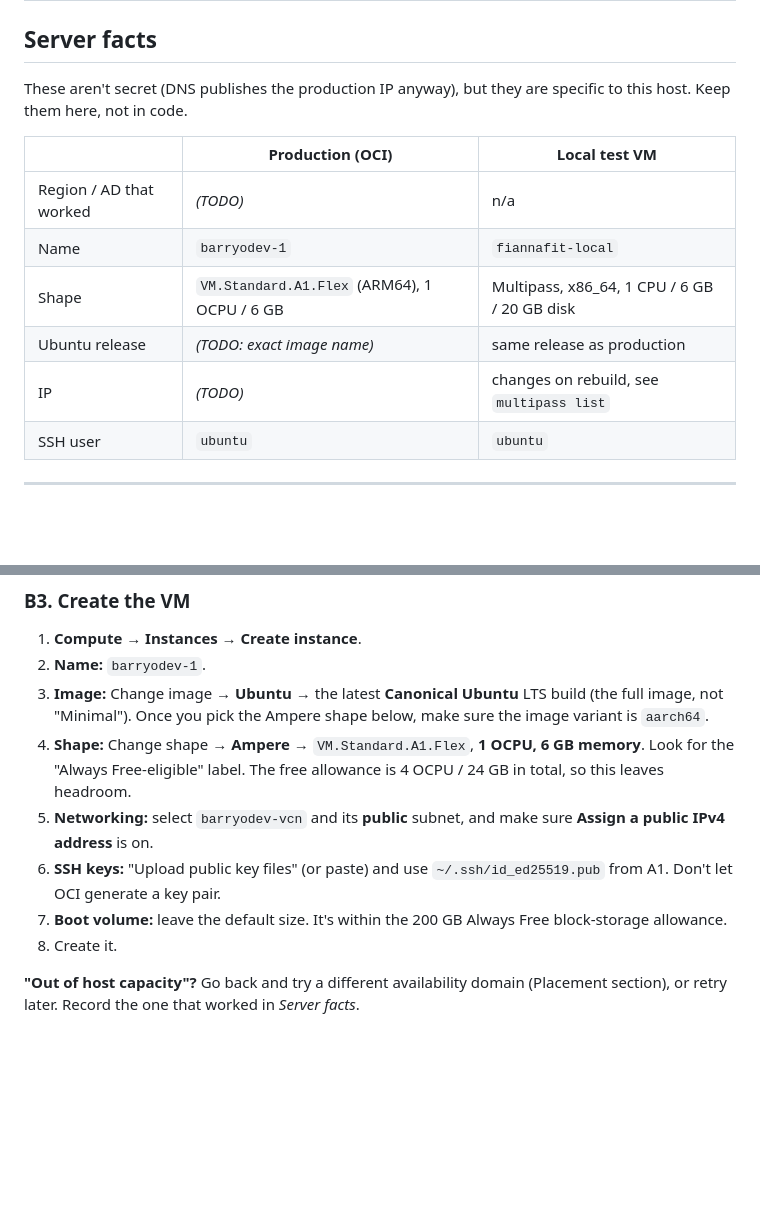
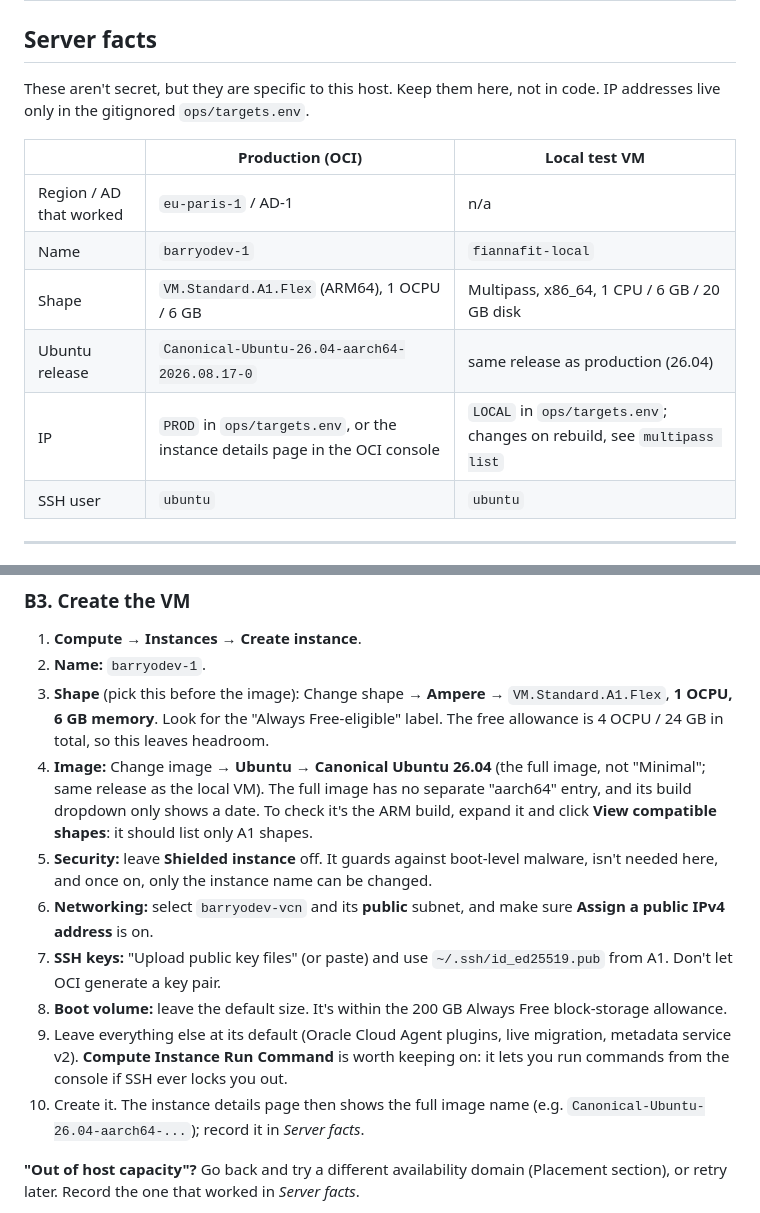
Before and after one commit to barryodev/fiannafit, a Markdown page: ops/README.md, 2 parts joined by grey strips. Rendered like a GitHub page; blank space fills up the shorter version.

Commit message:
DAI-10: Record OCI server facts and clarify instance creation steps
Fill in region/AD, image name and IP for barryodev-1. In B3, pick the
shape before the image, explain how to confirm the ARM build, leave
Shielded instance off and keep Run Command on.

Co-Authored-By: Claude Opus 5.5 <noreply@anthropic.com>

```diff
--- a/ops/README.md
+++ b/ops/README.md
@@ -21,15 +21,15 @@ Design decisions behind this setup are in Linear (project "Fianna Fit", issues D
 
 ## Server facts
 
-These aren't secret (DNS publishes the production IP anyway), but they are specific to this host. Keep them here, not in code.
+These aren't secret, but they are specific to this host. Keep them here, not in code. IP addresses live only in the gitignored `ops/targets.env`.
 
 | | Production (OCI) | Local test VM |
 | --- | --- | --- |
-| Region / AD that worked | *(TODO)* | n/a |
+| Region / AD that worked | `eu-paris-1` / AD-1 | n/a |
 | Name | `barryodev-1` | `fiannafit-local` |
 | Shape | `VM.Standard.A1.Flex` (ARM64), 1 OCPU / 6 GB | Multipass, x86_64, 1 CPU / 6 GB / 20 GB disk |
-| Ubuntu release | *(TODO: exact image name)* | same release as production |
-| IP | *(TODO)* | changes on rebuild, see `multipass list` |
+| Ubuntu release | `Canonical-Ubuntu-26.04-aarch64-2026.08.17-0` | same release as production (26.04) |
+| IP | `PROD` in `ops/targets.env`, or the instance details page in the OCI console | `LOCAL` in `ops/targets.env`; changes on rebuild, see `multipass list` |
 | SSH user | `ubuntu` | `ubuntu` |
 
 ---
@@ -72,12 +72,14 @@ The default security list on the public subnet allows inbound SSH (22) from anyw
 
 1. **Compute → Instances → Create instance**.
 2. **Name:** `barryodev-1`.
-3. **Image:** Change image → **Ubuntu** → the latest **Canonical Ubuntu** LTS build (the full image, not "Minimal"). Once you pick the Ampere shape below, make sure the image variant is `aarch64`.
-4. **Shape:** Change shape → **Ampere** → `VM.Standard.A1.Flex`, **1 OCPU, 6 GB memory**. Look for the "Always Free-eligible" label. The free allowance is 4 OCPU / 24 GB in total, so this leaves headroom.
-5. **Networking:** select `barryodev-vcn` and its **public** subnet, and make sure **Assign a public IPv4 address** is on.
-6. **SSH keys:** "Upload public key files" (or paste) and use `~/.ssh/id_ed25519.pub` from A1. Don't let OCI generate a key pair.
-7. **Boot volume:** leave the default size. It's within the 200 GB Always Free block-storage allowance.
-8. Create it.
+3. **Shape** (pick this before the image): Change shape → **Ampere** → `VM.Standard.A1.Flex`, **1 OCPU, 6 GB memory**. Look for the "Always Free-eligible" label. The free allowance is 4 OCPU / 24 GB in total, so this leaves headroom.
+4. **Image:** Change image → **Ubuntu** → **Canonical Ubuntu 26.04** (the full image, not "Minimal"; same release as the local VM). The full image has no separate "aarch64" entry, and its build dropdown only shows a date. To check it's the ARM build, expand it and click **View compatible shapes**: it should list only A1 shapes.
+5. **Security:** leave **Shielded instance** off. It guards against boot-level malware, isn't needed here, and once on, only the instance name can be changed.
+6. **Networking:** select `barryodev-vcn` and its **public** subnet, and make sure **Assign a public IPv4 address** is on.
+7. **SSH keys:** "Upload public key files" (or paste) and use `~/.ssh/id_ed25519.pub` from A1. Don't let OCI generate a key pair.
+8. **Boot volume:** leave the default size. It's within the 200 GB Always Free block-storage allowance.
+9. Leave everything else at its default (Oracle Cloud Agent plugins, live migration, metadata service v2). **Compute Instance Run Command** is worth keeping on: it lets you run commands from the console if SSH ever locks you out.
+10. Create it. The instance details page then shows the full image name (e.g. `Canonical-Ubuntu-26.04-aarch64-...`); record it in *Server facts*.
 
 **"Out of host capacity"?** Go back and try a different availability domain (Placement section), or retry later. Record the one that worked in *Server facts*.
 
```
